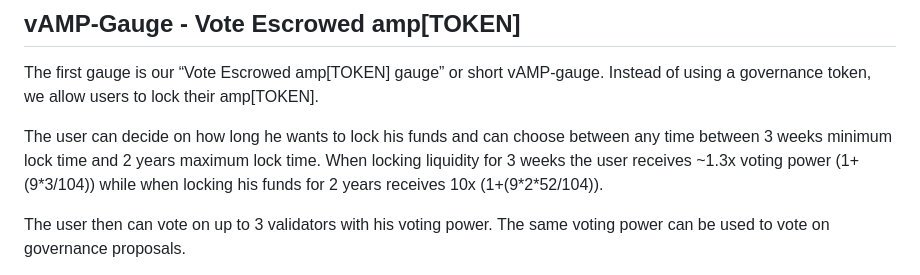
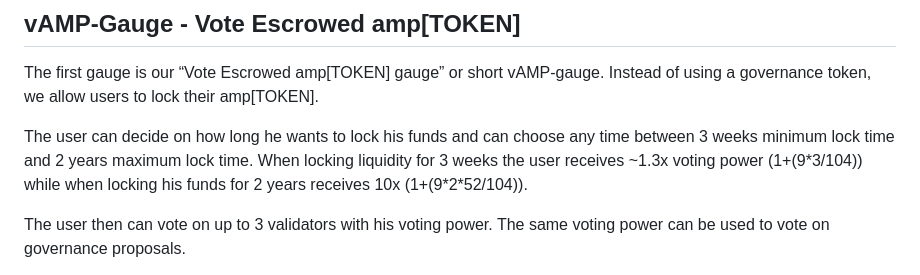
Before and after one commit to erisprotocol/docs, a Markdown page: Products/Amp Governance/readme.md, the part around the change. Rendered like a GitHub page.

```diff
--- a/Products/Amp Governance/readme.md
+++ b/Products/Amp Governance/readme.md
@@ -35,7 +35,7 @@ We decided to implement a 2-gauges principle that can be weighted with configura
 
 The first gauge is our “Vote Escrowed amp[TOKEN] gauge” or short vAMP-gauge. Instead of using a governance token, we allow users to lock their amp[TOKEN].
 
-The user can decide on how long he wants to lock his funds and can choose between any time between 3 weeks minimum lock time and 2 years maximum lock time. When locking liquidity for 3 weeks the user receives ~1.3x voting power (1+(9\*3/104)) while when locking his funds for 2 years receives 10x (1+(9\*2\*52/104)).
+The user can decide on how long he wants to lock his funds and can choose any time between 3 weeks minimum lock time and 2 years maximum lock time. When locking liquidity for 3 weeks the user receives ~1.3x voting power (1+(9\*3/104)) while when locking his funds for 2 years receives 10x (1+(9\*2\*52/104)).
 
 The user then can vote on up to 3 validators with his voting power. The same voting power can be used to vote on governance proposals.
 
```
